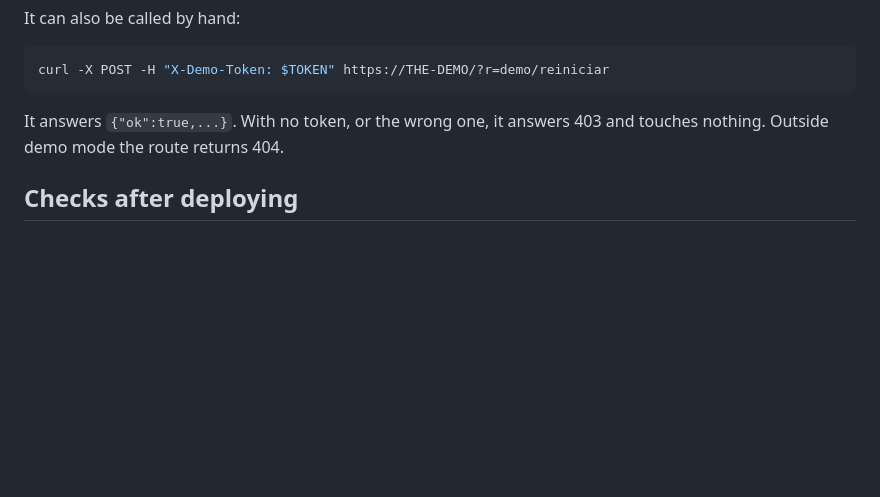
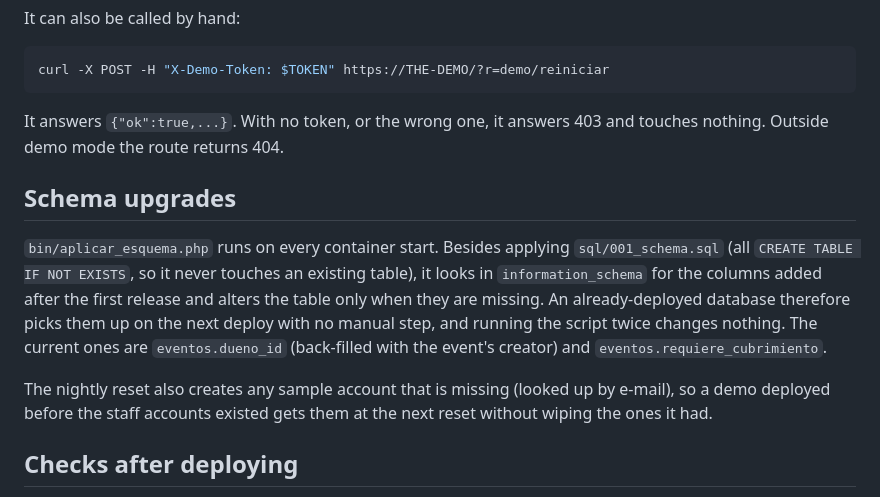
Before and after one commit to Michse017/calendario-institucional, a Markdown page: docs/DEPLOYMENT.md, the part around the change. Rendered like a GitHub page; blank space fills up the shorter version.

```diff
--- a/docs/DEPLOYMENT.md
+++ b/docs/DEPLOYMENT.md
@@ -93,6 +93,21 @@ curl -X POST -H "X-Demo-Token: $TOKEN" https://THE-DEMO/?r=demo/reiniciar
 It answers `{"ok":true,...}`. With no token, or the wrong one, it answers 403
 and touches nothing. Outside demo mode the route returns 404.
 
+## Schema upgrades
+
+`bin/aplicar_esquema.php` runs on every container start. Besides applying
+`sql/001_schema.sql` (all `CREATE TABLE IF NOT EXISTS`, so it never touches an
+existing table), it looks in `information_schema` for the columns added after
+the first release and alters the table only when they are missing. An
+already-deployed database therefore picks them up on the next deploy with no
+manual step, and running the script twice changes nothing. The current ones
+are `eventos.dueno_id` (back-filled with the event's creator) and
+`eventos.requiere_cubrimiento`.
+
+The nightly reset also creates any sample account that is missing (looked up
+by e-mail), so a demo deployed before the staff accounts existed gets them at
+the next reset without wiping the ones it had.
+
 ## Checks after deploying
 
 1. Open the address in a private window: it should redirect to the sign-in
```
Also changed, not shown: README.md (+19 -0 lines), docs/ARCHITECTURE.md (+12 -0 lines).
